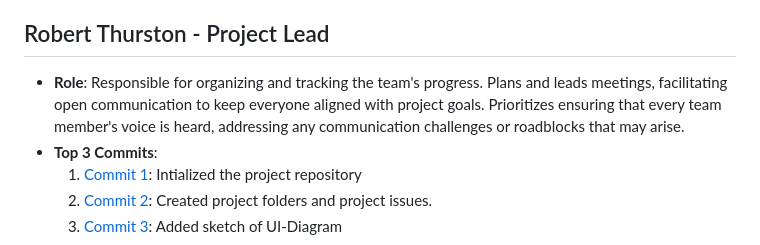
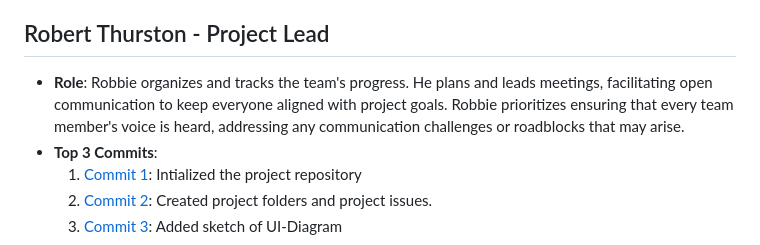
Before and after one commit to rthurston1/Team01-Web-Application-Cherish, a Markdown page: team/m2/roles.md, the part around the change. Rendered like a GitHub page.

Commit message:
Update roles.md
Slight changes to Robbie's role description

```diff
--- a/team/m2/roles.md
+++ b/team/m2/roles.md
@@ -23,7 +23,7 @@
   3. [Commit 3](https://github.com/repo/commit3): Insert brief description here (1 sentence) and link your commit on the left.
 
 ## Robert Thurston  - Project Lead
-- **Role**: Responsible for organizing and tracking the team's progress. Plans and leads meetings, facilitating open communication to keep everyone aligned with project goals. Prioritizes ensuring that every team member's voice is heard, addressing any communication challenges or roadblocks that may arise.
+- **Role**: Robbie organizes and tracks the team's progress. He plans and leads meetings, facilitating open communication to keep everyone aligned with project goals. Robbie prioritizes ensuring that every team member's voice is heard, addressing any communication challenges or roadblocks that may arise.
 - **Top 3 Commits**:
   1. [Commit 1](https://github.com/rthurston1/Team01-Web-Application-Concept-Design/commit/b6e278808145d4e56364bb61ed128e34186cd2b8): Intialized the project repository
   2. [Commit 2](https://github.com/rthurston1/Team01-Web-Application-Concept-Design/commit/f72220b2548c357816cb98a6076cc646692c1316): Created project folders and project issues.
```
